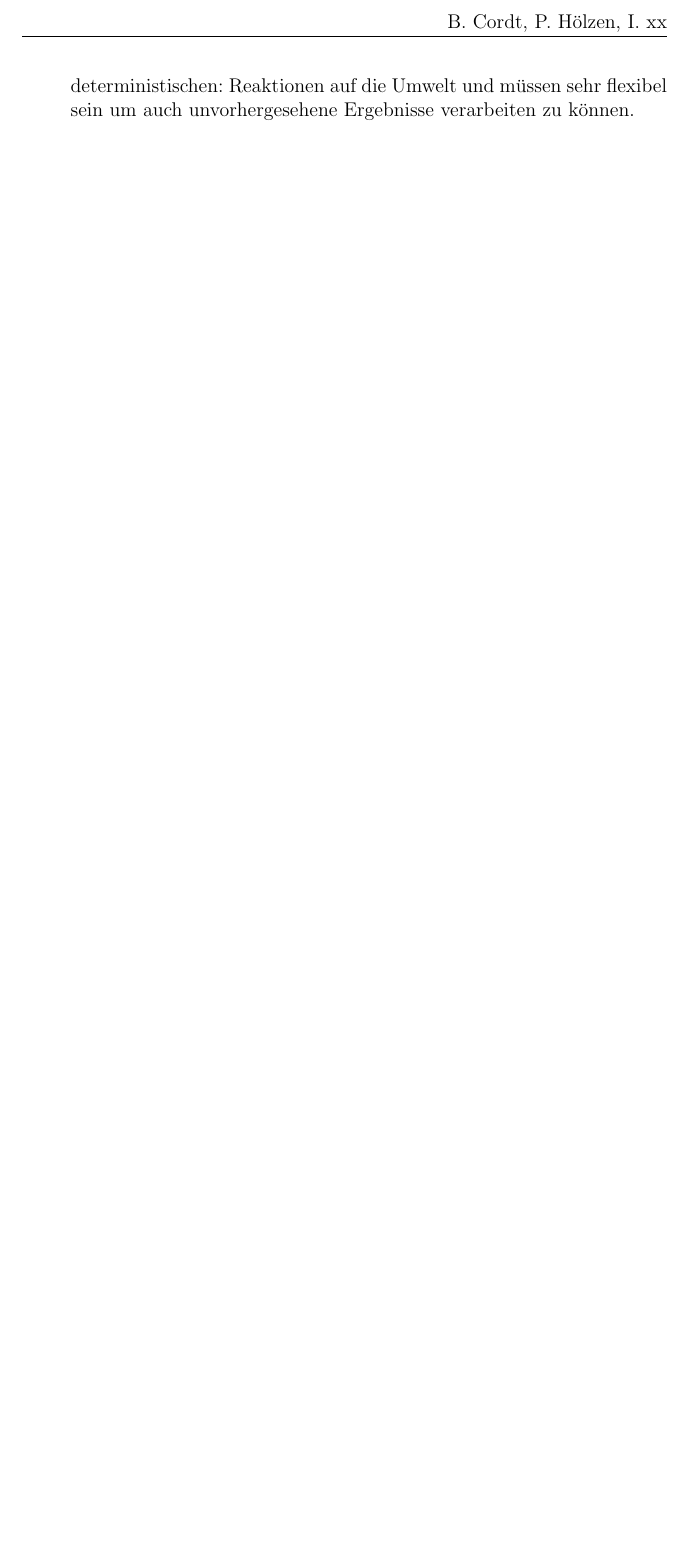
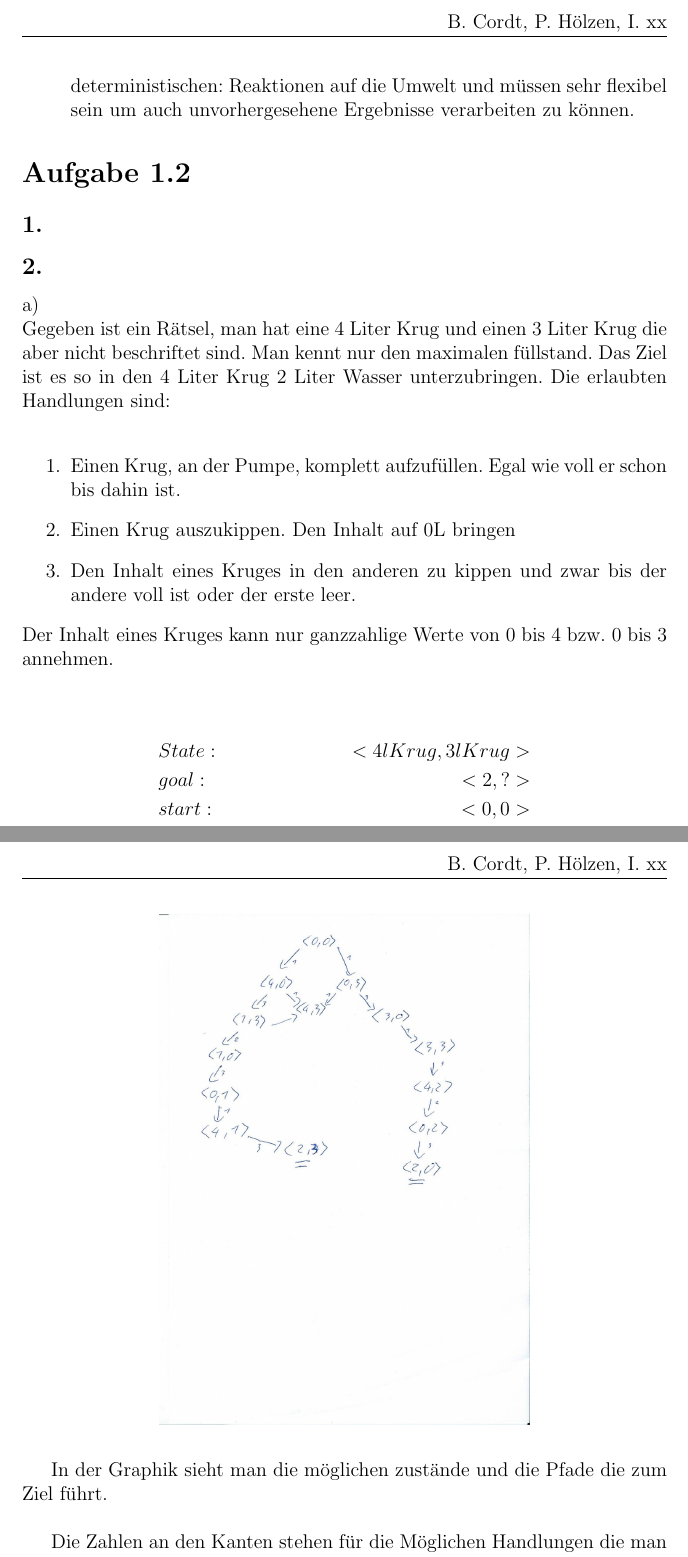
Before and after one commit to phoelzen/GWV2017, a LaTeX document (HA01/GWV_HA01.tex): part of page 2 of 2 before the commit and two parts of pages 2 and 3 of 3 after it, the two joined at a grey line, cut so that both start at the same text, the shorter picture padded with empty space. Compiled offline with pdfLaTeX.

Commit message:
Aufgabe 1.2 in tex eingebunden

```diff
--- a/HA01/GWV_HA01.tex
+++ b/HA01/GWV_HA01.tex
@@ -4,6 +4,7 @@
 \usepackage{amsmath}
 \usepackage{amssymb}
 \usepackage{listings}
+\usepackage{enumitem}
 \usepackage{graphicx}
 \usepackage{fancyhdr}
 
@@ -38,4 +39,35 @@
       können.
 \end{itemize}
 
+\section*{Aufgabe 1.2}
+\subsection*{1.}
+\subsection*{2.}
+a)\\
+Gegeben ist ein Rätsel, man hat eine 4 Liter Krug und einen 3 Liter Krug die aber nicht beschriftet sind. Man kennt nur den maximalen füllstand. Das Ziel ist es so in den 4 Liter Krug 2 Liter Wasser unterzubringen. Die erlaubten Handlungen sind:\\
+\begin{enumerate}
+\item Einen Krug, an der Pumpe, komplett aufzufüllen. Egal wie voll er schon bis dahin ist.
+\item Einen Krug auszukippen. Den Inhalt auf 0L bringen
+\item Den Inhalt eines Kruges in den anderen zu kippen und zwar bis der andere voll ist oder der erste leer.
+\end{enumerate}
+Der Inhalt eines Kruges kann nur ganzzahlige Werte von 0 bis 4 bzw. 0 bis 3 annehmen.\\
+
+\begin{align*}
+&State: &<4l Krug, 3l Krug>\\
+&goal: &<2,?>\\
+&start: &<0,0>\\
+\end{align*}
+
+\begin{figure}[h!]
+\centering
+\includegraphics[scale=0.7]{tree.jpg}
+\end{figure}
+\newpage
+
+In der Graphik sieht man die möglichen zustände und die Pfade die zum Ziel führt.\\
+
+Die Zahlen an den Kanten stehen für die Möglichen Handlungen die man durchführen kann. Theoretisch kann man aus einem Zustand in den vorigen zurückkehren.\\
+
+\noindent b)\\
+Das selbe Rätsel wie in Teileaufgabe a, nur ist hier die 2 Handlung nicht mehr möglich. Man darf den Inhalt eines Kruges nicht wegkippen. Dies führt dazu, dass der Trick mit den hin und her schütten nicht mehr funktioniert, da der das wegschütten von Wein voraussetzen würde und da wir nur den Zustand des Kruges kennen wenn er voll, leer und danach folgende Zustände (hin und her schütten) aufgrund der ersteren Zustände kennen, gibt es keine Möglichkeit mehr auf genau zwei Liter zu kommen.
+
 \end{document}
```
Also changed, not shown: HA01/GWV_HA01.pdf, HA01/tree.jpg (added), 2 other files.
